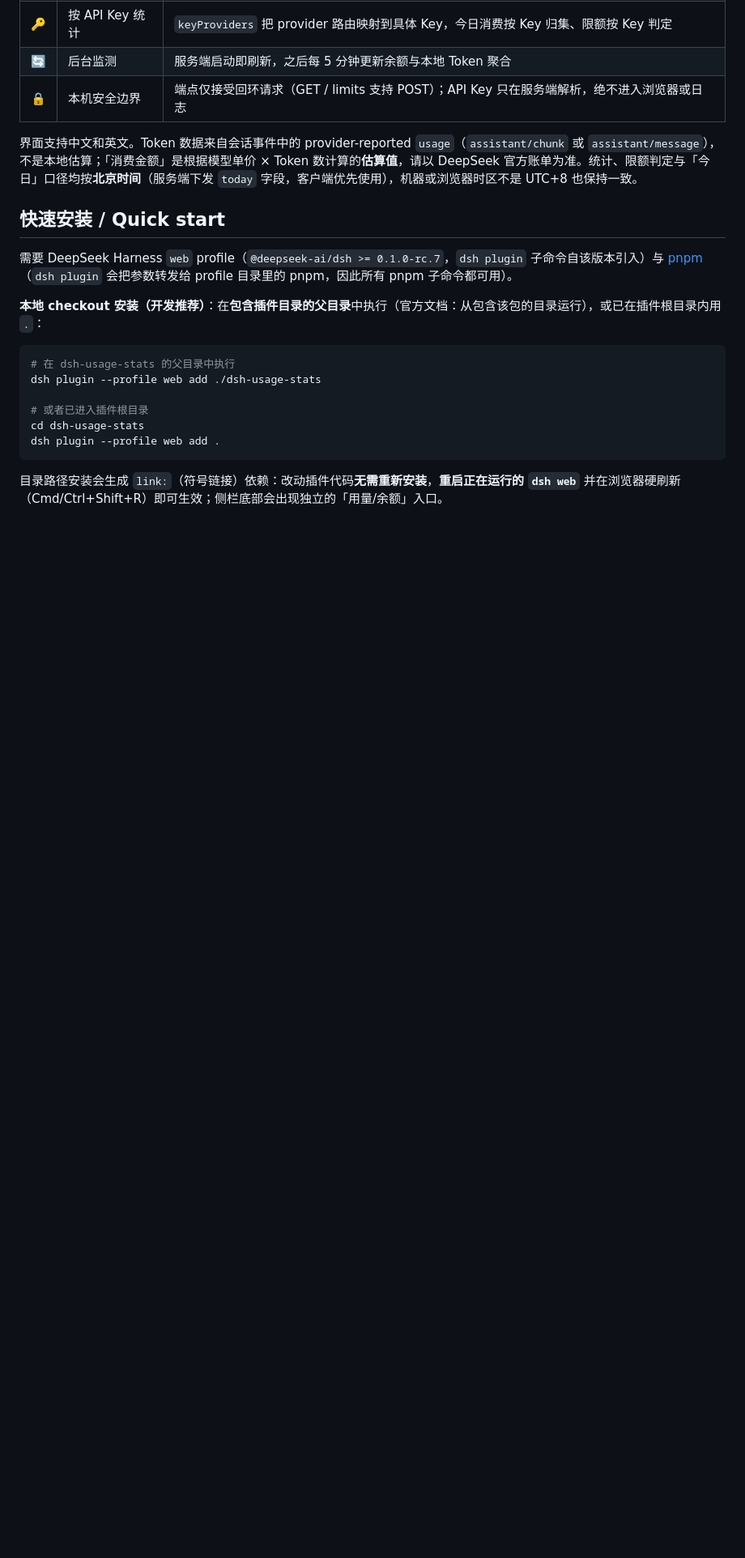
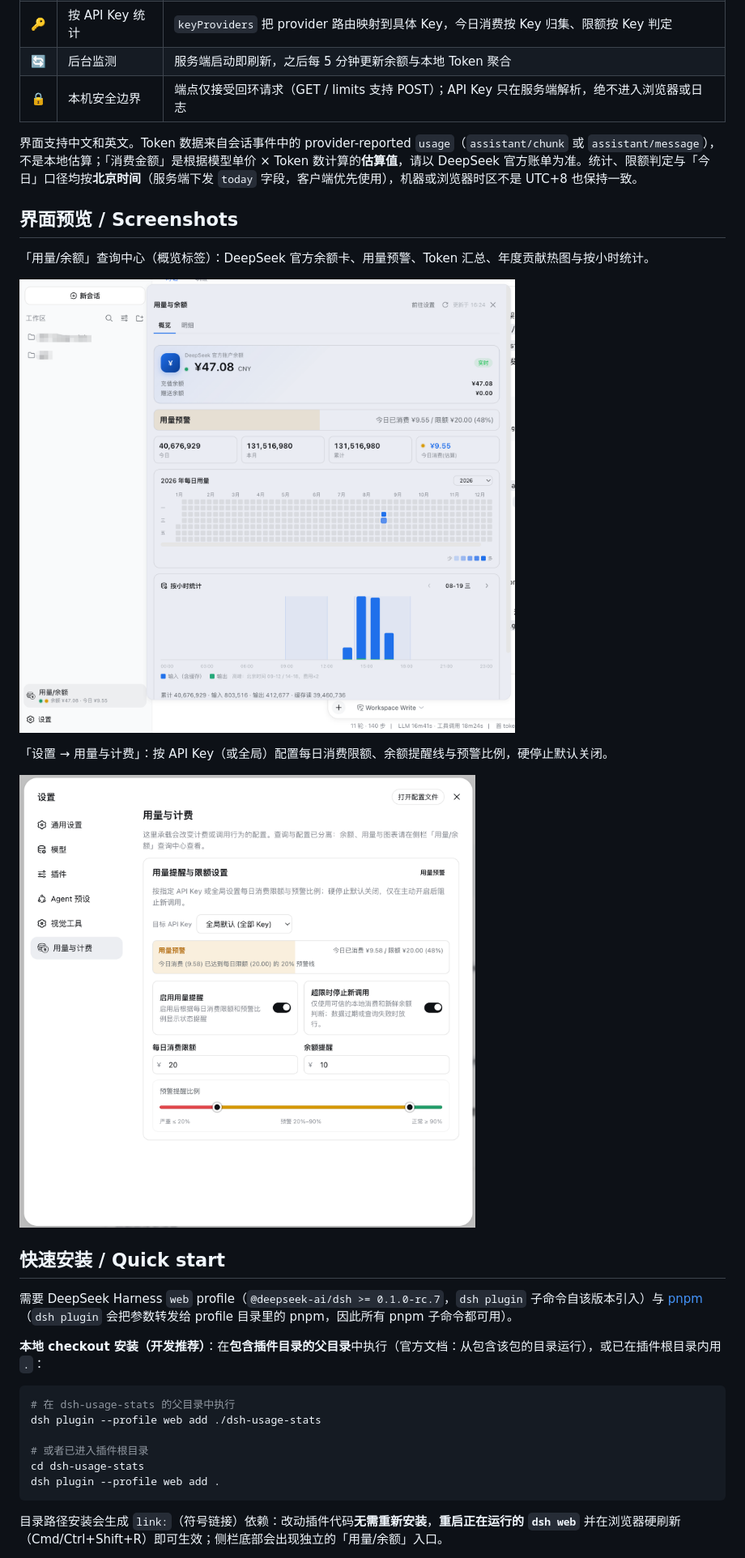
Before and after one commit to wannanbigpig/dsh-usage-stats, a Markdown page: README.md, the part around the change. Shown: that part at 81% size. Drawn GitHub-style; pictures changed too: assets/screenshots/limits-settings.png (added), assets/screenshots/usage-panel.png (added); blank space fills up the shorter version.

Commit message:
docs: add UI screenshots to README (usage panel + limits settings)

```diff
--- a/README.md
+++ b/README.md
@@ -23,6 +23,16 @@ DeepSeek official balance, token usage, a contribution heatmap, and per-hour sta
 | 🔒 | 本机安全边界 | 端点仅接受回环请求（GET / limits 支持 POST）；API Key 只在服务端解析，绝不进入浏览器或日志 |
 
 界面支持中文和英文。Token 数据来自会话事件中的 provider-reported `usage`（`assistant/chunk` 或 `assistant/message`），不是本地估算；「消费金额」是根据模型单价 × Token 数计算的**估算值**，请以 DeepSeek 官方账单为准。统计、限额判定与「今日」口径均按**北京时间**（服务端下发 `today` 字段，客户端优先使用），机器或浏览器时区不是 UTC+8 也保持一致。
+
+## 界面预览 / Screenshots
+
+「用量/余额」查询中心（概览标签）：DeepSeek 官方余额卡、用量预警、Token 汇总、年度贡献热图与按小时统计。
+
+![用量/余额查询中心（概览）](assets/screenshots/usage-panel.png)
+
+「设置 → 用量与计费」：按 API Key（或全局）配置每日消费限额、余额提醒线与预警比例，硬停止默认关闭。
+
+![设置 → 用量与计费（限额配置）](assets/screenshots/limits-settings.png)
 
 ## 快速安装 / Quick start
 
```
Also changed, not shown: 1 other file.
